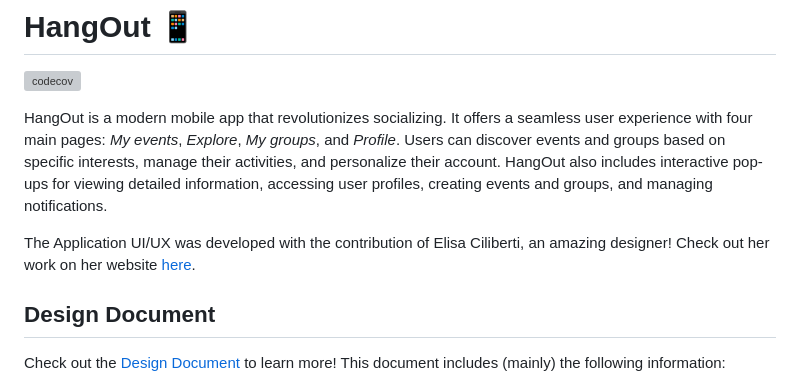
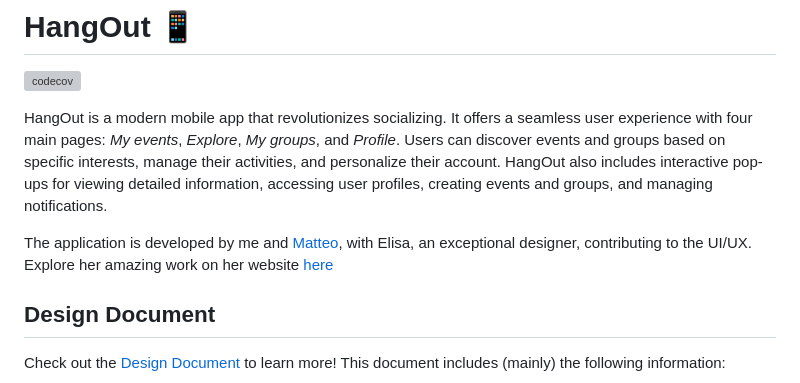
Before and after one commit to MarcoBendinelli/HangOut-Flutter-Mobile-App, a Markdown page: README.md, the part around the change. Drawn GitHub-style; grey boxes are pictures that could not be loaded.

```diff
--- a/README.md
+++ b/README.md
@@ -3,7 +3,7 @@
 
 HangOut is a modern mobile app that revolutionizes socializing. It offers a seamless user experience with four main pages: _My events_, _Explore_, _My groups_, and _Profile_. Users can discover events and groups based on specific interests, manage their activities, and personalize their account. HangOut also includes interactive pop-ups for viewing detailed information, accessing user profiles, creating events and groups, and managing notifications.
 
-The Application UI/UX was developed with the contribution of Elisa Ciliberti, an amazing designer! Check out her work on her website [here](http://elisaciliberti.it/).
+The application is developed by me and [Matteo](https://github.com/Beltrante), with Elisa, an exceptional designer, contributing to the UI/UX. Explore her amazing work on her website [here](http://elisaciliberti.it/)
 
 ## Design Document
 
```
